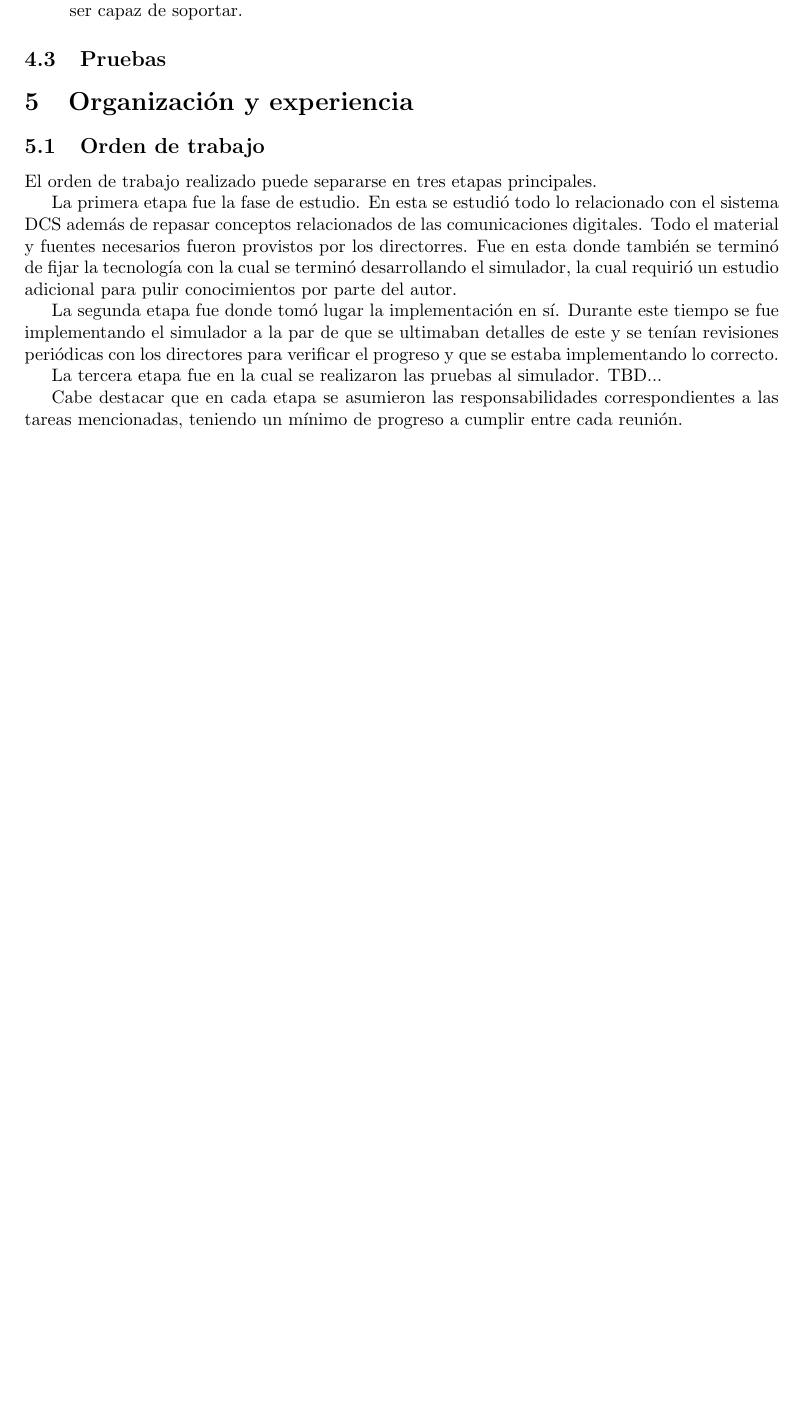
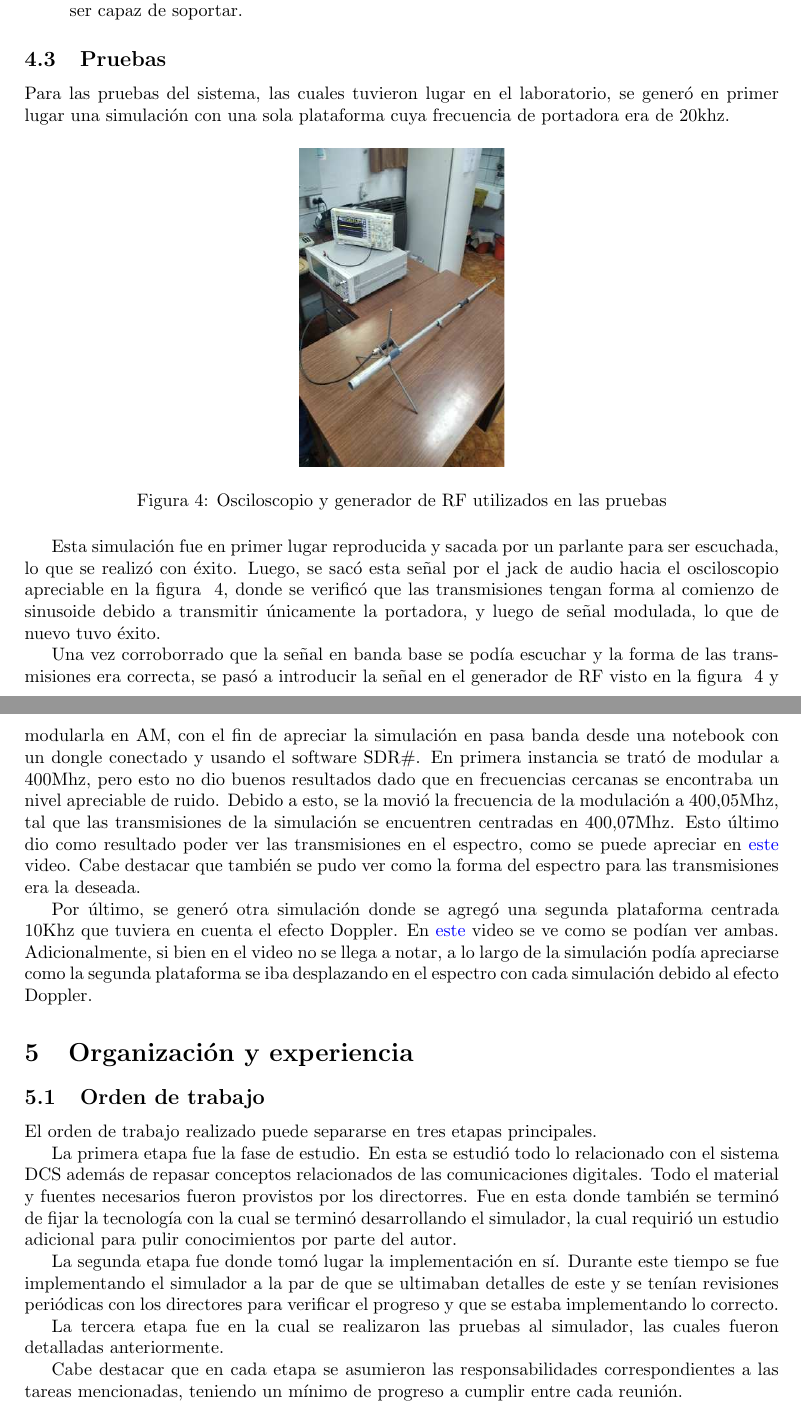
Before and after one commit to tomyyn/PPS, a LaTeX document (Informe/Práctica Profesional Supervisada - Tomás Naiouf.tex): part of page 7 of 8 before the commit and two parts of pages 7 and 8 of 9 after it, the two joined at a grey line, cut so that both start at the same text, the shorter picture padded with empty space. Compiled offline with pdfLaTeX.

Commit message:
Informe - Implementación 5

```diff
--- a/Informe/Práctica Profesional Supervisada - Tomás Naiouf.tex
+++ b/Informe/Práctica Profesional Supervisada - Tomás Naiouf.tex
@@ -11,6 +11,10 @@
 \renewcommand{\contentsname}{Contenidos}
 
 \usepackage{amssymb}
+
+\usepackage[hidelinks]{hyperref}
+
+\usepackage{xcolor}
 
 \begin{document}
 \pagenumbering{gobble}
@@ -163,6 +170,21 @@ Resulta pertinente el comentar como fueron implementados los efectos ambientales
 \end{itemize}
 
 \subsection{Pruebas}
+Para las pruebas del sistema, las cuales tuvieron lugar en el laboratorio, se generó en primer lugar una simulación con una sola plataforma cuya frecuencia de portadora era de 20khz.
+
+\begin{figure}[H]
+\centering
+\epsfig{file=FigTest.eps, width=4.0cm, height=6.2cm}
+\caption{Osciloscopio y generador de RF utilizados en las pruebas}
+\label{Test}
+\end{figure}
+
+Esta simulación fue en primer lugar reproducida y sacada por un parlante para ser escuchada, lo que se realizó con éxito. Luego, se sacó esta señal por el jack de audio hacia el osciloscopio apreciable en la figura ~\ref{Test}, donde se verificó que las transmisiones tengan forma al comienzo de sinusoide debido a transmitir únicamente la portadora, y luego de señal modulada, lo que de nuevo tuvo éxito.
+\par
+Una vez corroborrado que la señal en banda base se podía escuchar y la forma de las transmisiones era correcta, se pasó a introducir la señal en el generador de RF visto en la figura ~\ref{Test} y modularla en AM, con el fin de apreciar la simulación en pasa banda desde una notebook con un dongle conectado y usando el software SDR\#. En primera instancia se trató de modular a 400Mhz, pero esto no dio buenos resultados dado que en frecuencias cercanas se encontraba un nivel apreciable de ruido. Debido a esto, se la movió la frecuencia de la modulación a  400,05Mhz, tal que las transmisiones de la simulación se encuentren centradas en 400,07Mhz. Esto último dio como resultado poder ver las transmisiones en el espectro, como se puede apreciar en \textcolor{blue}{\href {https://drive.google.com/file/d/1FieeQKkBJIfpKAu_4E4Ik1SV4s9q1Qw6/view?usp=sharing}{este}} video. Cabe destacar que también se pudo ver como la forma del espectro para las transmisiones era la deseada.
+\par
+Por último, se generó otra simulación donde se agregó una segunda plataforma centrada 10Khz que tuviera en cuenta el efecto Doppler. En  \textcolor{blue}{\href {https://drive.google.com/file/d/1FfI8xw6hzwwgcrzLQBHW1-g3nXa6ZuWW/view?usp=sharing}{este}} video se ve como se podían ver ambas. Adicionalmente, si bien en el video no se llega a notar, a lo largo de la simulación podía apreciarse como la segunda plataforma se iba desplazando en el espectro con cada simulación debido al efecto Doppler.
+
 
 \section{Organización y experiencia}
 \subsection{Orden de trabajo}
@@ -174,7 +196,7 @@ esta donde también se terminó de fijar la tecnología con la cual se terminó
 La segunda etapa fue donde tomó lugar la implementación en sí. Durante este tiempo se fue implementando el simulador a la par de que se ultimaban detalles de este y se tenían revisiones periódicas con los directores para verificar el progreso y que se
 estaba implementando lo correcto.
 \par
-La tercera etapa fue en la cual se realizaron las pruebas al simulador. TBD...
+La tercera etapa fue en la cual se realizaron las pruebas al simulador, las cuales fueron detalladas anteriormente.
 \par
 Cabe destacar que en cada etapa se asumieron las responsabilidades correspondientes a las tareas mencionadas, teniendo un mínimo de progreso a cumplir entre cada reunión.
 \subsection{Organización de reuniones y comunicación}
```
Also changed, not shown: Informe/FigTest.PNG (added), Informe/FigTest.eps (added), Informe/Práctica Profesional Supervisada - Tomás Naiouf.pdf, Informe/Práctica Profesional Supervisada - Tomás Naiouf.tex (7 more changed lines), 1 other file.
